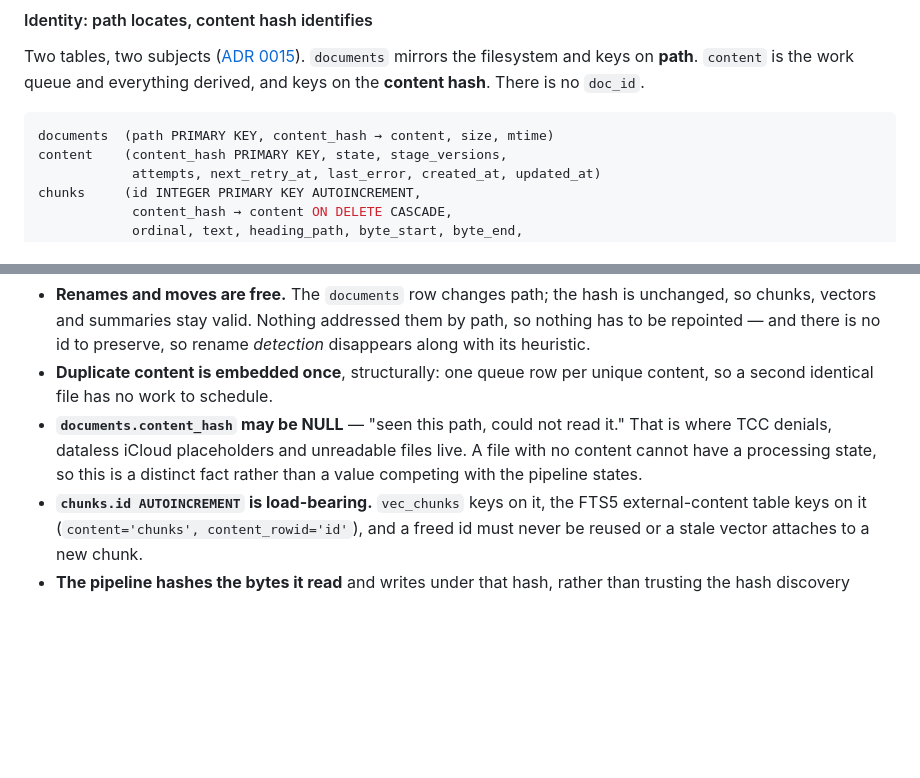
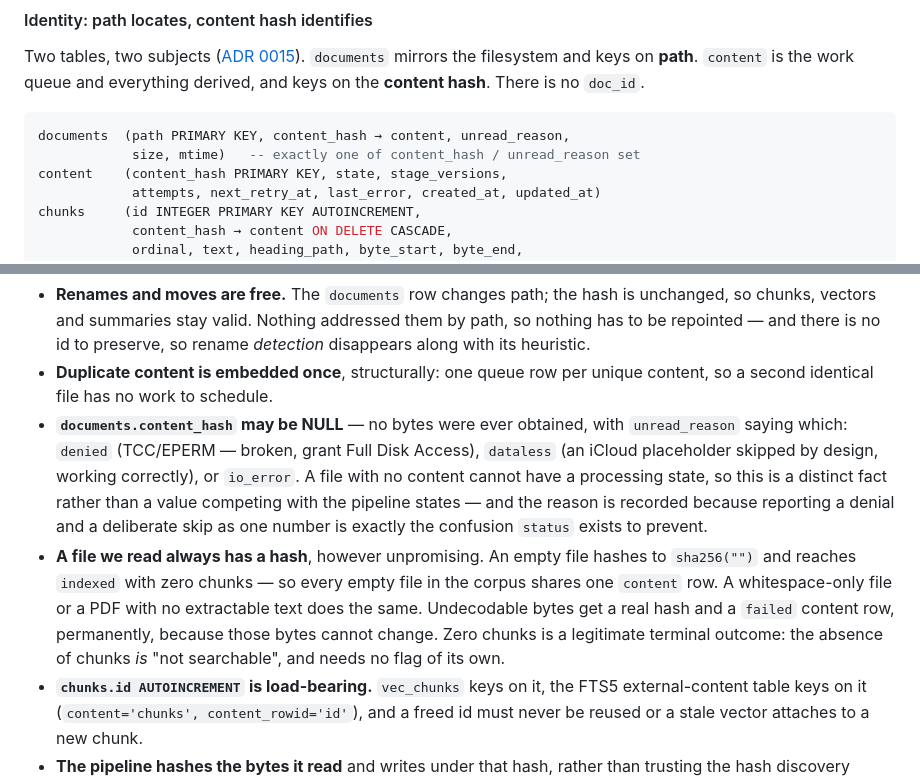
Before and after one commit to bcrisp4/bsearch, a Markdown page: DESIGN.md, 2 parts joined by grey strips. Drawn GitHub-style; blank space fills up the shorter version.

````diff
--- a/DESIGN.md
+++ b/DESIGN.md
@@ -251,7 +251,8 @@ mirrors the filesystem and keys on **path**. `content` is the work queue and
 everything derived, and keys on the **content hash**. There is no `doc_id`.
 
 ```sql
-documents  (path PRIMARY KEY, content_hash → content, size, mtime)
+documents  (path PRIMARY KEY, content_hash → content, unread_reason,
+            size, mtime)   -- exactly one of content_hash / unread_reason set
 content    (content_hash PRIMARY KEY, state, stage_versions,
             attempts, next_retry_at, last_error, created_at, updated_at)
 chunks     (id INTEGER PRIMARY KEY AUTOINCREMENT,
@@ -271,10 +272,21 @@ What follows:
   preserve, so rename *detection* disappears along with its heuristic.
 - **Duplicate content is embedded once**, structurally: one queue row per
   unique content, so a second identical file has no work to schedule.
-- **`documents.content_hash` may be NULL** — "seen this path, could not read
-  it." That is where TCC denials, dataless iCloud placeholders and unreadable
-  files live. A file with no content cannot have a processing state, so this is
-  a distinct fact rather than a value competing with the pipeline states.
+- **`documents.content_hash` may be NULL** — no bytes were ever obtained, with
+  `unread_reason` saying which: `denied` (TCC/EPERM — broken, grant Full Disk
+  Access), `dataless` (an iCloud placeholder skipped by design, working
+  correctly), or `io_error`. A file with no content cannot have a processing
+  state, so this is a distinct fact rather than a value competing with the
+  pipeline states — and the reason is recorded because reporting a denial and a
+  deliberate skip as one number is exactly the confusion `status` exists to
+  prevent.
+- **A file we read always has a hash**, however unpromising. An empty file
+  hashes to `sha256("")` and reaches `indexed` with zero chunks — so every
+  empty file in the corpus shares one `content` row. A whitespace-only file or
+  a PDF with no extractable text does the same. Undecodable bytes get a real
+  hash and a `failed` content row, permanently, because those bytes cannot
+  change. Zero chunks is a legitimate terminal outcome: the absence of chunks
+  *is* "not searchable", and needs no flag of its own.
 - **`chunks.id AUTOINCREMENT` is load-bearing.** `vec_chunks` keys on it, the
   FTS5 external-content table keys on it (`content='chunks',
   content_rowid='id'`), and a freed id must never be reused or a stale vector
````
Also changed, not shown: docs/adr/0015-content-addressed-chunks-and-summaries.md (+38 -15 lines).
